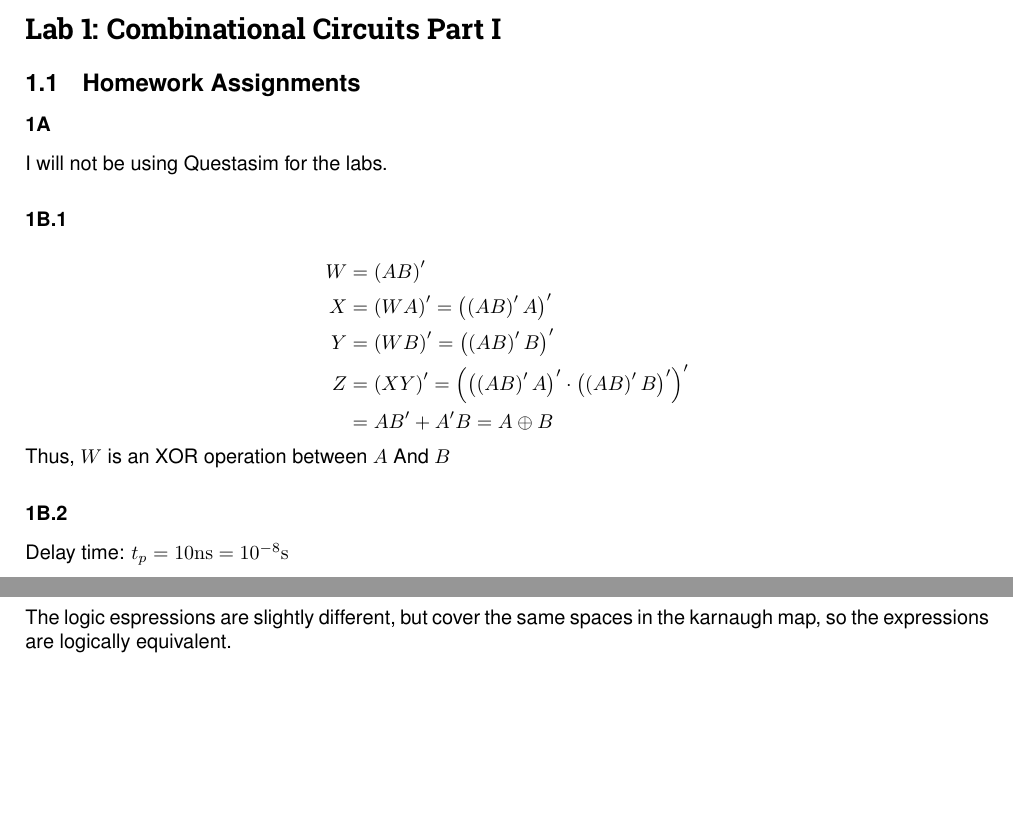
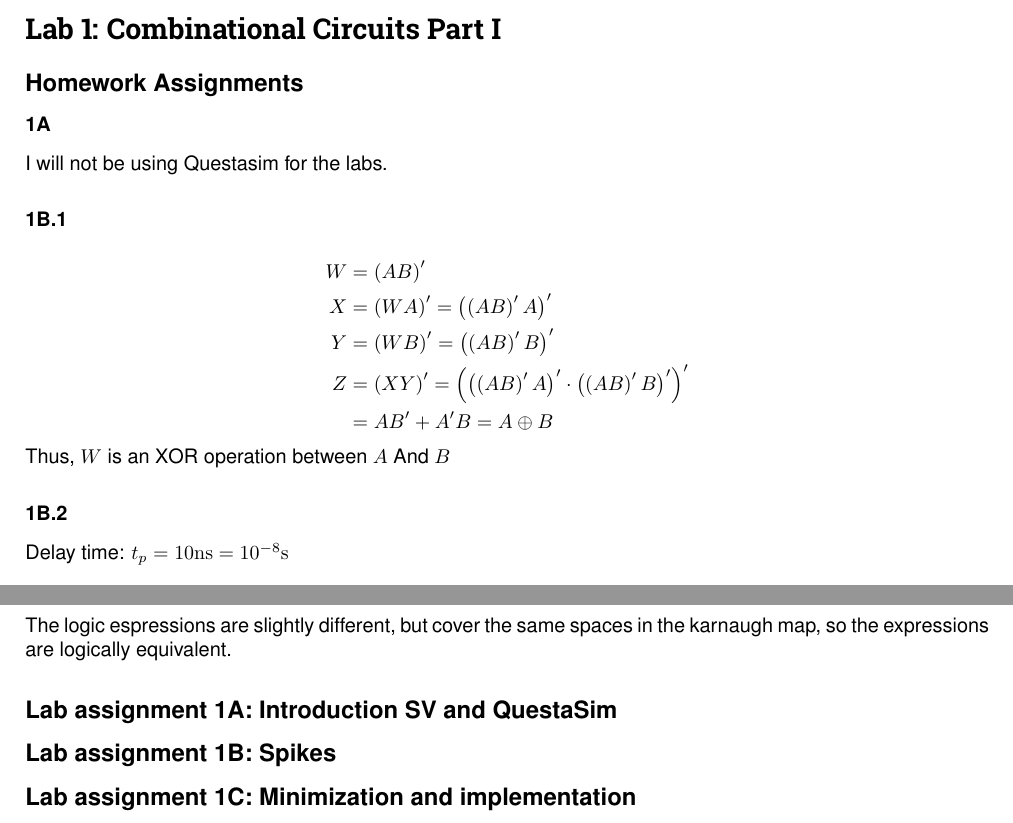
Before and after one commit to simonzweers/dsa-labreport, a LaTeX document (main.tex, which reads Lab1.tex): two parts of pages 3 and 4 of 5, joined at a grey line, cut so that both start at the same text, the shorter picture padded with empty space. Compiled offline with pdfLaTeX.

Commit message:
add fancy cmd

```diff
--- a/Lab1.tex
+++ b/Lab1.tex
@@ -1,13 +1,12 @@
 
-\section*{Lab 1: Combinational Circuits Part I}
-\addcontentsline{toc}{section}{Lab 1: Combinational Circuits Part I}
+\nonum{section}{Lab 1: Combinational Circuits Part I}
 
 \setcounter{section}{1}
-\subsection{Homework Assignments}
-\subsubsection*{1A}
+\nonum{subsection}{Homework Assignments}
+\nonum{subsubsection}{1A}
 I will not be using Questasim for the labs.
 
-\subsubsection*{1B.1}
+\nonum{subsubsection}{1B.1}
 
 \begin{align*}
 	W &= \left(AB\right)' \\
@@ -19,7 +18,7 @@ I will not be using Questasim for the labs.
 
 Thus, $W$ is an XOR operation between $A$ And $B$
 
-\subsubsection*{1B.2}
+\nonum{subsubsection}{1B.2}
 
 Delay time: $t_p = 10 \si{ns} = 10^{-8}\si{s}$
 
@@ -97,3 +96,9 @@ So:
 \]
 
 The logic espressions are slightly different, but cover the same spaces in the karnaugh map, so the expressions are logically equivalent.
+
+\nonum{subsection}{Lab assignment 1A: Introduction SV and QuestaSim}
+
+\nonum{subsection}{Lab assignment 1B: Spikes}
+
+\nonum{subsection}{Lab assignment 1C: Minimization and implementation}
--- a/main.tex
+++ b/main.tex
@@ -64,6 +64,10 @@
 \renewcommand{\familydefault}{\sfdefault}
 \sectionfont{\fontfamily{RobotoSlab-TLF}\selectfont}
 \setlength\parindent{0pt} %set no indent
+\newcommand{\nonum}[2]{
+	\csname #1\endcsname*{#2}
+	\addcontentsline{toc}{#1}{#2}
+}
 %%%%%%%%%%%%%%%%%%%%%%%%%%%%%%%%%%%%%%%%%%%%%%%%%%%%%%%%%
 
 
```
Also changed, not shown: Lab1.tex (2 more changed lines).
